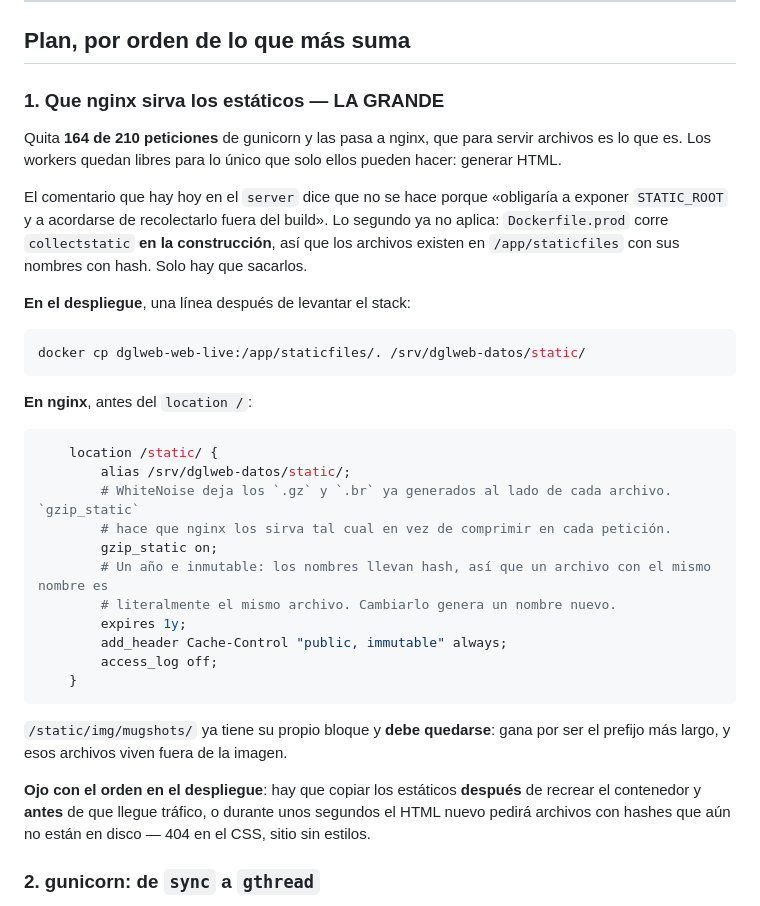
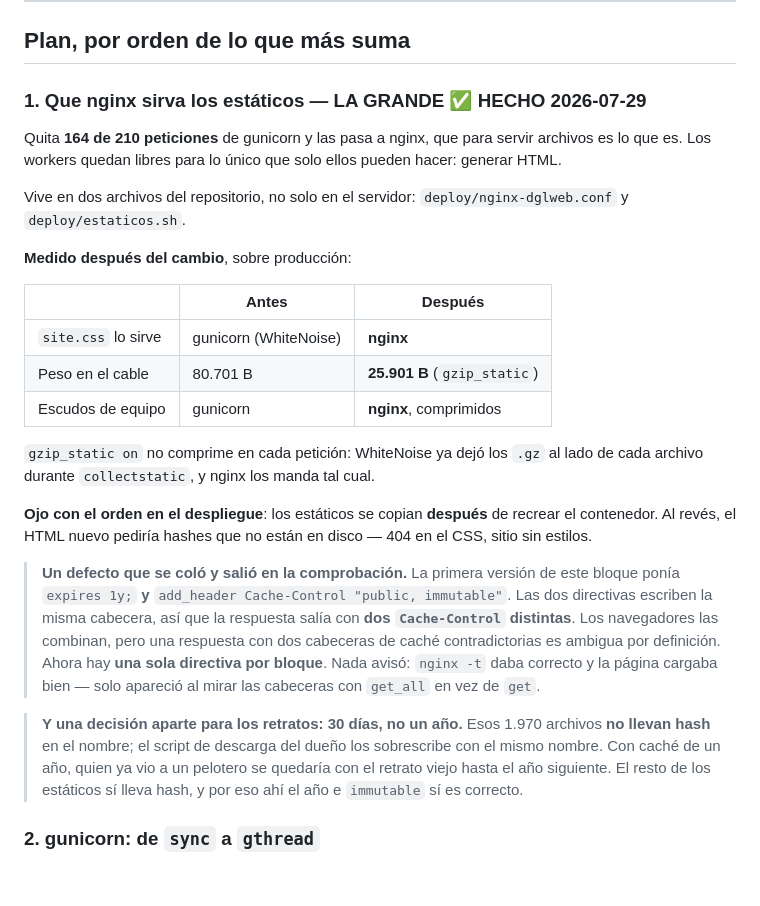
Before and after one commit to albertop/dglweb, a Markdown page: docs/RENDIMIENTO.md, the part around the change. GitHub-like rendering; blank space fills up the shorter version.

Commit message:
docs: los estaticos ya los sirve nginx, con los numeros medidos
El fragmento de nginx que traia este documento era el que tenia el defecto
de la Cache-Control duplicada. Se corrige y se anota por que no aviso nada:
nginx -t daba correcto y la pagina cargaba bien.

Co-Authored-By: Claude Opus 5 <noreply@anthropic.com>

````diff
--- a/docs/RENDIMIENTO.md
+++ b/docs/RENDIMIENTO.md
@@ -49,44 +49,39 @@ Hoy no se nota porque el sitio no tiene tráfico. Por eso no aparece en ninguna
 
 ## Plan, por orden de lo que más suma
 
-### 1. Que nginx sirva los estáticos — LA GRANDE
+### 1. Que nginx sirva los estáticos — LA GRANDE ✅ HECHO 2026-07-29
 
 Quita **164 de 210 peticiones** de gunicorn y las pasa a nginx, que para servir archivos es lo que
 es. Los workers quedan libres para lo único que solo ellos pueden hacer: generar HTML.
 
-El comentario que hay hoy en el `server` dice que no se hace porque «obligaría a exponer
-`STATIC_ROOT` y a acordarse de recolectarlo fuera del build». Lo segundo ya no aplica:
-`Dockerfile.prod` corre `collectstatic` **en la construcción**, así que los archivos existen en
-`/app/staticfiles` con sus nombres con hash. Solo hay que sacarlos.
+Vive en dos archivos del repositorio, no solo en el servidor: `deploy/nginx-dglweb.conf` y
+`deploy/estaticos.sh`.
 
-**En el despliegue**, una línea después de levantar el stack:
+**Medido después del cambio**, sobre producción:
 
-```bash
-docker cp dglweb-web-live:/app/staticfiles/. /srv/dglweb-datos/static/
-```
+| | Antes | Después |
+|---|---|---|
+| `site.css` lo sirve | gunicorn (WhiteNoise) | **nginx** |
+| Peso en el cable | 80.701 B | **25.901 B** (`gzip_static`) |
+| Escudos de equipo | gunicorn | **nginx**, comprimidos |
 
-**En nginx**, antes del `location /`:
+`gzip_static on` no comprime en cada petición: WhiteNoise ya dejó los `.gz` al lado de cada archivo
+durante `collectstatic`, y nginx los manda tal cual.
 
-```nginx
-    location /static/ {
-        alias /srv/dglweb-datos/static/;
-        # WhiteNoise deja los `.gz` y `.br` ya generados al lado de cada archivo. `gzip_static`
-        # hace que nginx los sirva tal cual en vez de comprimir en cada petición.
-        gzip_static on;
-        # Un año e inmutable: los nombres llevan hash, así que un archivo con el mismo nombre es
-        # literalmente el mismo archivo. Cambiarlo genera un nombre nuevo.
-        expires 1y;
-        add_header Cache-Control "public, immutable" always;
-        access_log off;
-    }
-```
+**Ojo con el orden en el despliegue**: los estáticos se copian **después** de recrear el contenedor.
+Al revés, el HTML nuevo pediría hashes que no están en disco — 404 en el CSS, sitio sin estilos.
 
-`/static/img/mugshots/` ya tiene su propio bloque y **debe quedarse**: gana por ser el prefijo más
-largo, y esos archivos viven fuera de la imagen.
+> **Un defecto que se coló y salió en la comprobación.** La primera versión de este bloque ponía
+> `expires 1y;` **y** `add_header Cache-Control "public, immutable"`. Las dos directivas escriben la
+> misma cabecera, así que la respuesta salía con **dos `Cache-Control` distintas**. Los navegadores
+> las combinan, pero una respuesta con dos cabeceras de caché contradictorias es ambigua por
+> definición. Ahora hay **una sola directiva por bloque**. Nada avisó: `nginx -t` daba correcto y la
+> página cargaba bien — solo apareció al mirar las cabeceras con `get_all` en vez de `get`.
 
-**Ojo con el orden en el despliegue**: hay que copiar los estáticos **después** de recrear el
-contenedor y **antes** de que llegue tráfico, o durante unos segundos el HTML nuevo pedirá archivos
-con hashes que aún no están en disco — 404 en el CSS, sitio sin estilos.
+> **Y una decisión aparte para los retratos: 30 días, no un año.** Esos 1.970 archivos **no llevan
+> hash** en el nombre; el script de descarga del dueño los sobrescribe con el mismo nombre. Con caché
+> de un año, quien ya vio a un pelotero se quedaría con el retrato viejo hasta el año siguiente. El
+> resto de los estáticos sí lleva hash, y por eso ahí el año e `immutable` sí es correcto.
 
 ### 2. gunicorn: de `sync` a `gthread`
 
````
